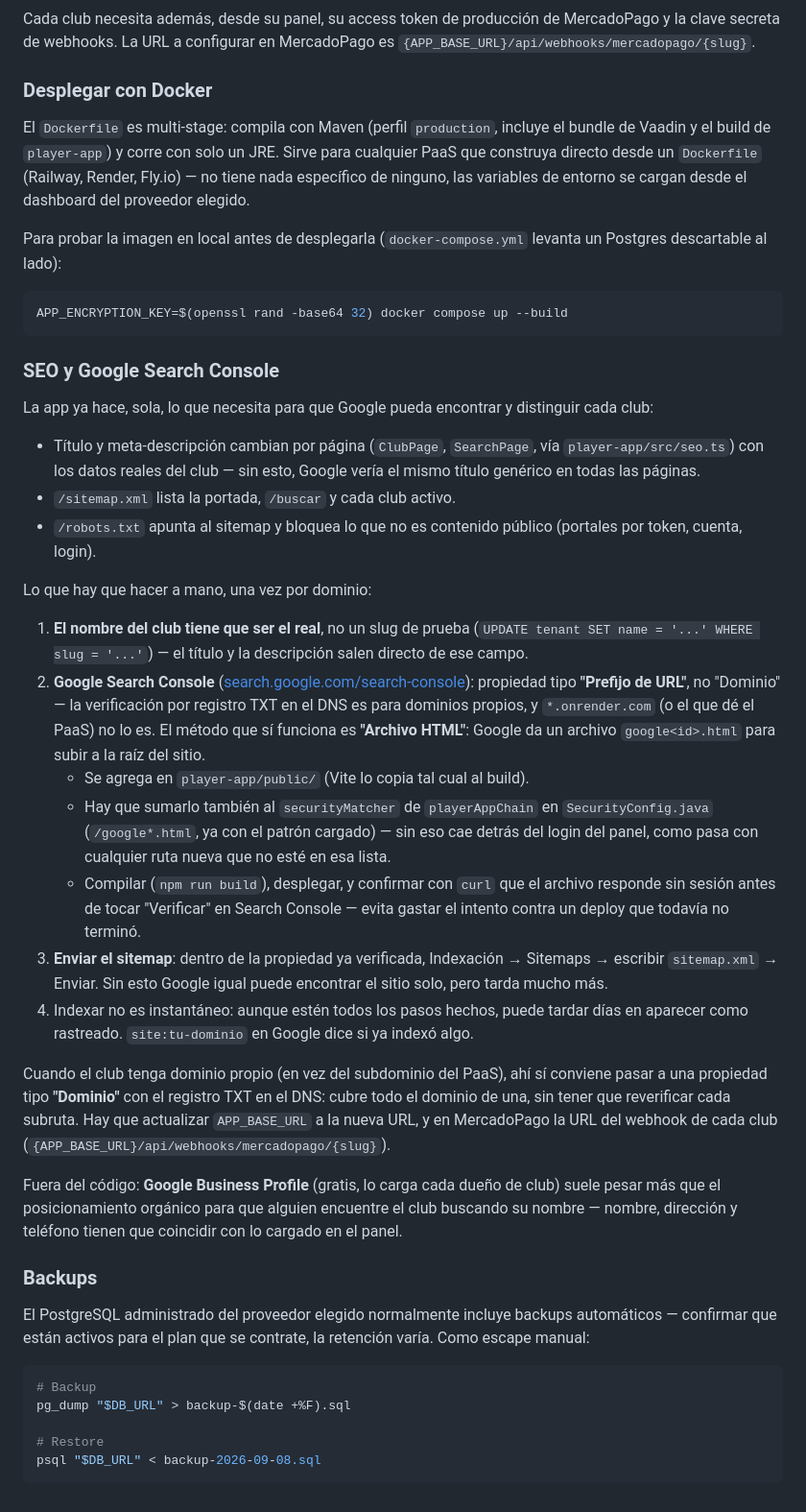
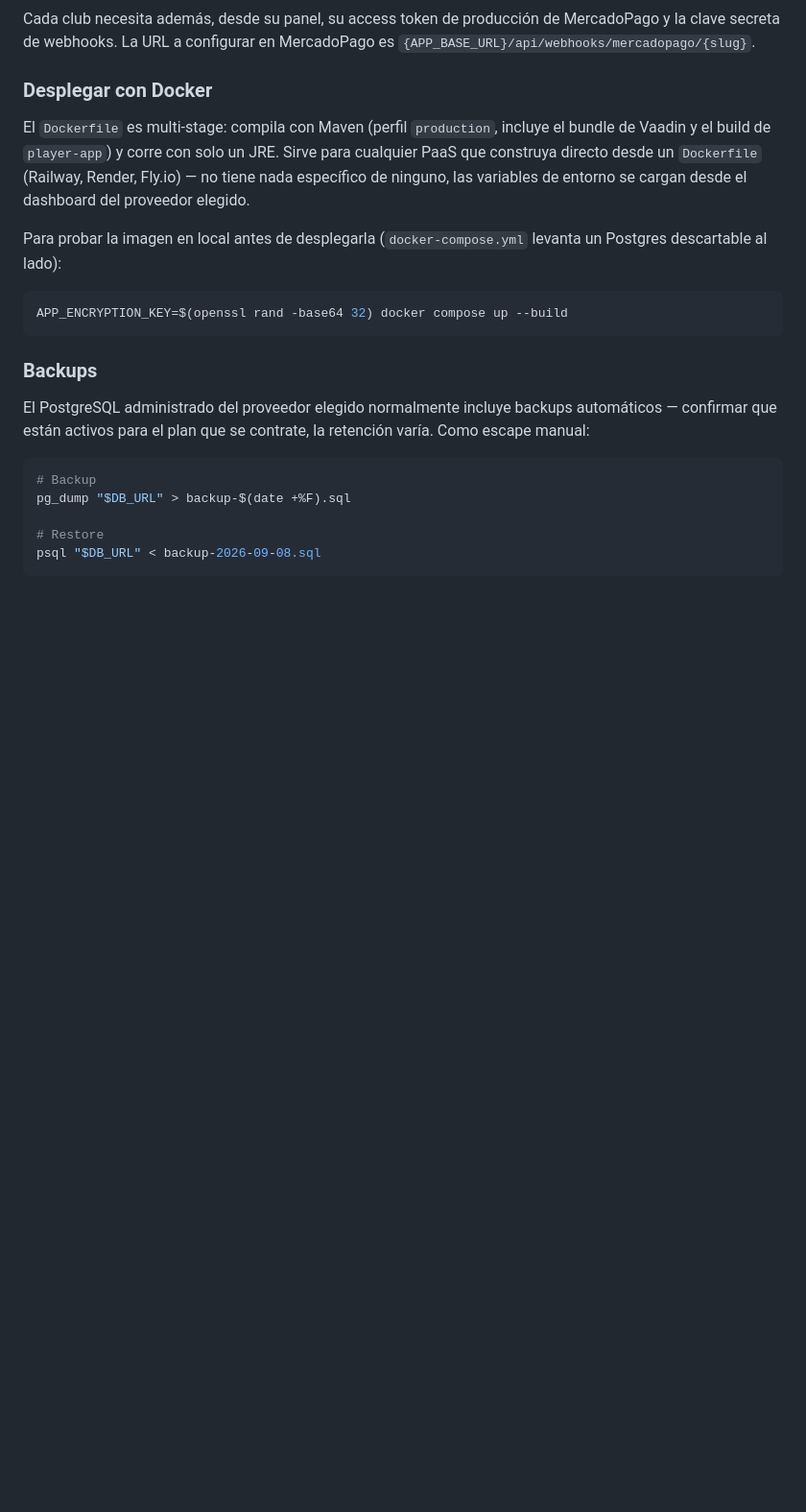
Before and after one commit to Simon-github4/saas-padel, a Markdown page: README.md, the part around the change. Shown at 96% size. GitHub-like rendering; blank space fills up the shorter version.

Commit message:
Sacar del README el paso a paso de Search Console
Queda mejor como referencia de chat que como documentación permanente
del repositorio.

Co-Authored-By: Claude Sonnet 5 <noreply@anthropic.com>

````diff
--- a/README.md
+++ b/README.md
@@ -217,56 +217,6 @@ levanta un Postgres descartable al lado):
 APP_ENCRYPTION_KEY=$(openssl rand -base64 32) docker compose up --build
 ```
 
-### SEO y Google Search Console
-
-La app ya hace, sola, lo que necesita para que Google pueda encontrar y
-distinguir cada club:
-
-- Título y meta-descripción cambian por página (`ClubPage`, `SearchPage`,
-  vía `player-app/src/seo.ts`) con los datos reales del club — sin esto,
-  Google vería el mismo título genérico en todas las páginas.
-- `/sitemap.xml` lista la portada, `/buscar` y cada club activo.
-- `/robots.txt` apunta al sitemap y bloquea lo que no es contenido público
-  (portales por token, cuenta, login).
-
-Lo que hay que hacer a mano, una vez por dominio:
-
-1. **El nombre del club tiene que ser el real**, no un slug de prueba
-   (`UPDATE tenant SET name = '...' WHERE slug = '...'`) — el título y la
-   descripción salen directo de ese campo.
-2. **Google Search Console** ([search.google.com/search-console](https://search.google.com/search-console)):
-   propiedad tipo **"Prefijo de URL"**, no "Dominio" — la verificación por
-   registro TXT en el DNS es para dominios propios, y `*.onrender.com` (o
-   el que dé el PaaS) no lo es. El método que sí funciona es **"Archivo
-   HTML"**: Google da un archivo `google<id>.html` para subir a la raíz
-   del sitio.
-   - Se agrega en `player-app/public/` (Vite lo copia tal cual al build).
-   - Hay que sumarlo también al `securityMatcher` de `playerAppChain` en
-     `SecurityConfig.java` (`/google*.html`, ya con el patrón cargado) —
-     sin eso cae detrás del login del panel, como pasa con cualquier ruta
-     nueva que no esté en esa lista.
-   - Compilar (`npm run build`), desplegar, y confirmar con `curl` que el
-     archivo responde sin sesión antes de tocar "Verificar" en Search
-     Console — evita gastar el intento contra un deploy que todavía no
-     terminó.
-3. **Enviar el sitemap**: dentro de la propiedad ya verificada, Indexación
-   → Sitemaps → escribir `sitemap.xml` → Enviar. Sin esto Google igual
-   puede encontrar el sitio solo, pero tarda mucho más.
-4. Indexar no es instantáneo: aunque estén todos los pasos hechos, puede
-   tardar días en aparecer como rastreado. `site:tu-dominio` en Google
-   dice si ya indexó algo.
-
-Cuando el club tenga dominio propio (en vez del subdominio del PaaS), ahí
-sí conviene pasar a una propiedad tipo **"Dominio"** con el registro TXT en
-el DNS: cubre todo el dominio de una, sin tener que reverificar cada
-subruta. Hay que actualizar `APP_BASE_URL` a la nueva URL, y en
-MercadoPago la URL del webhook de cada club (`{APP_BASE_URL}/api/webhooks/mercadopago/{slug}`).
-
-Fuera del código: **Google Business Profile** (gratis, lo carga cada
-dueño de club) suele pesar más que el posicionamiento orgánico para que
-alguien encuentre el club buscando su nombre — nombre, dirección y
-teléfono tienen que coincidir con lo cargado en el panel.
-
 ### Backups
 
 El PostgreSQL administrado del proveedor elegido normalmente incluye backups
````
